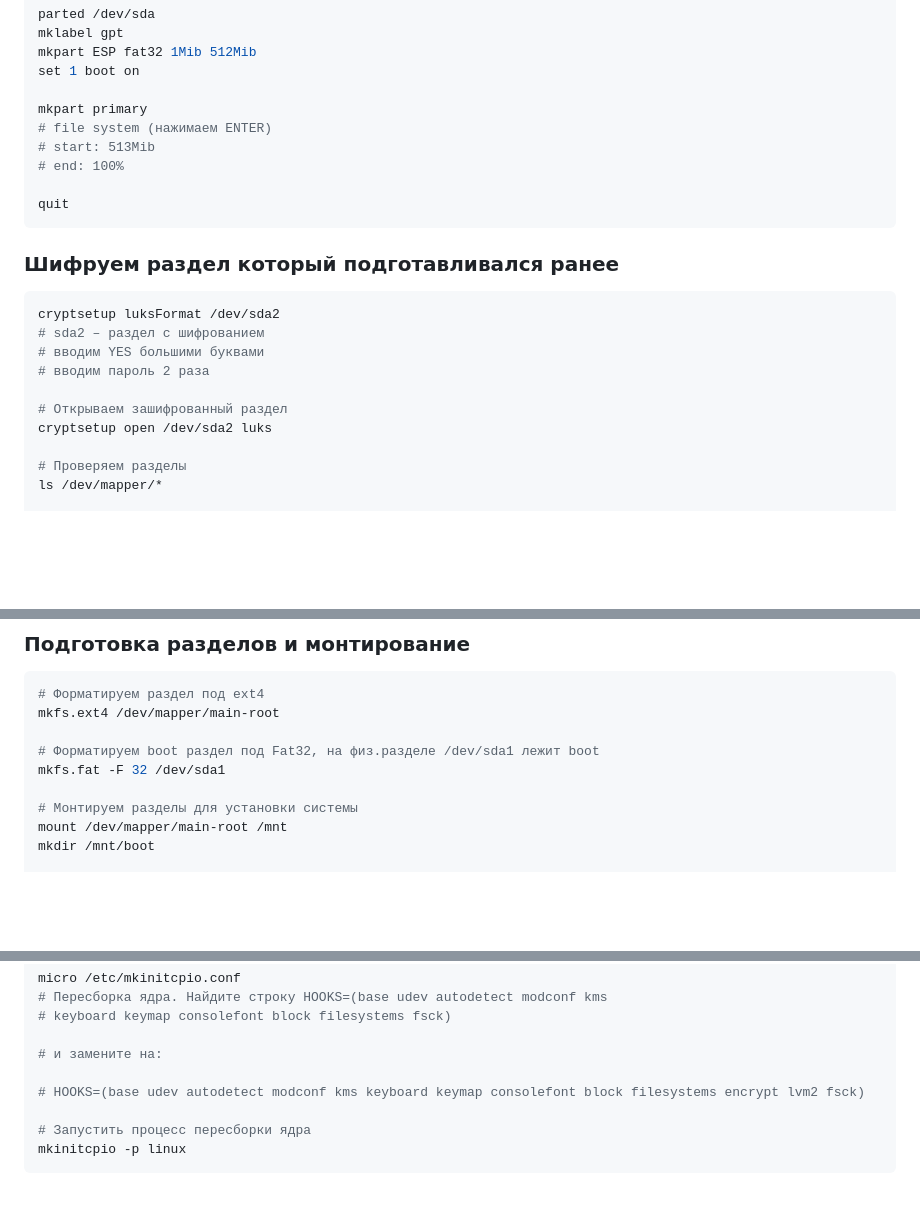
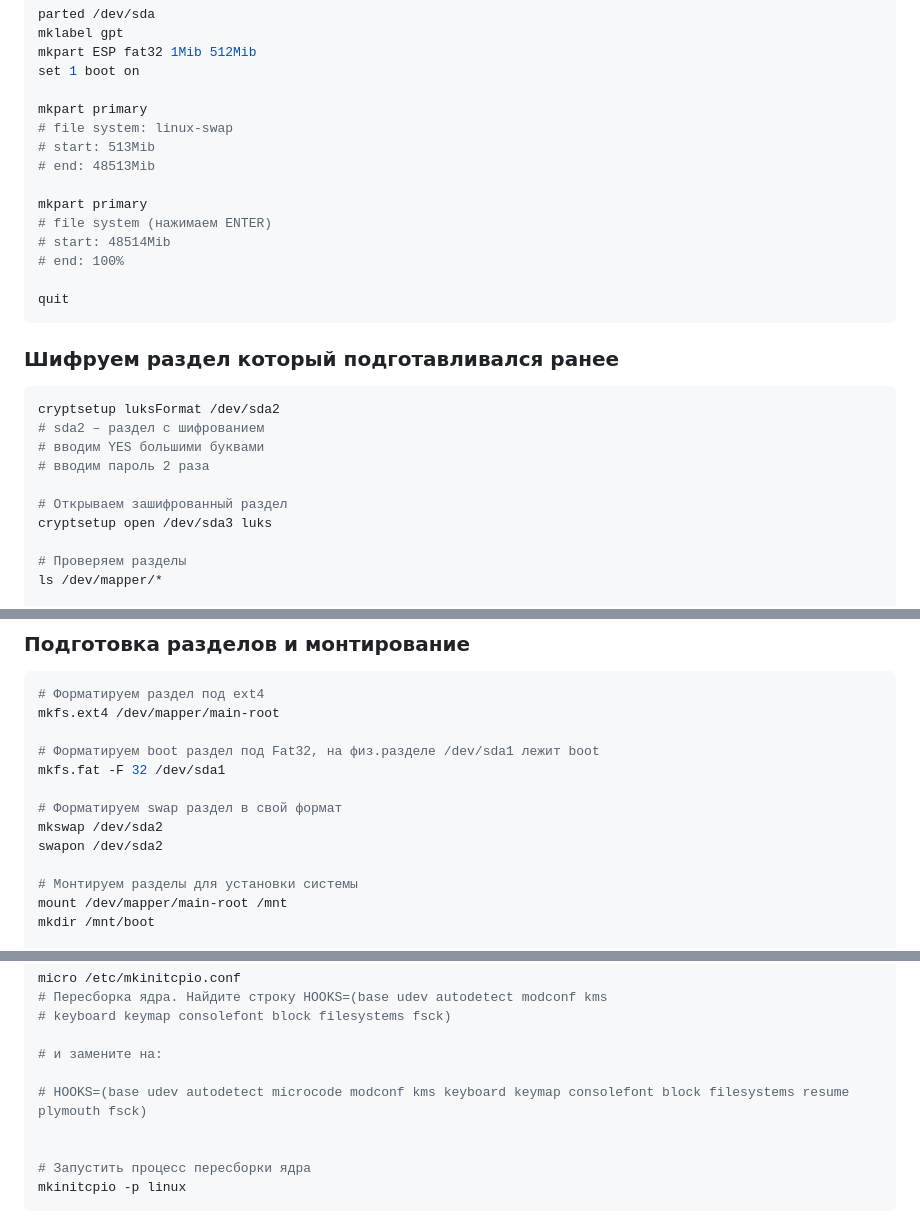
Before and after one commit to DemLoVi/Hyprland_dots, a Markdown page: Docs/00_installing_arch_linux_with_hyprland_russian.md, 3 parts joined by grey strips. Rendered like a GitHub page; blank space fills up the shorter version.

Commit message:
Info update

```diff
--- a/Docs/00_installing_arch_linux_with_hyprland_russian.md
+++ b/Docs/00_installing_arch_linux_with_hyprland_russian.md
@@ -35,8 +35,13 @@ mkpart ESP fat32 1Mib 512Mib
 set 1 boot on
 
 mkpart primary
+# file system: linux-swap
+# start: 513Mib
+# end: 48513Mib
+
+mkpart primary
 # file system (нажимаем ENTER)
-# start: 513Mib
+# start: 48514Mib
 # end: 100%
 
 quit
@@ -50,7 +55,7 @@ cryptsetup luksFormat /dev/sda2
 # вводим пароль 2 раза
 
 # Открываем зашифрованный раздел
-cryptsetup open /dev/sda2 luks
+cryptsetup open /dev/sda3 luks
 
 # Проверяем разделы
 ls /dev/mapper/*
@@ -73,6 +78,10 @@ mkfs.ext4 /dev/mapper/main-root
 
 # Форматируем boot раздел под Fat32, на физ.разделе /dev/sda1 лежит boot
 mkfs.fat -F 32 /dev/sda1
+
+# Форматируем swap раздел в свой формат
+mkswap /dev/sda2
+swapon /dev/sda2
 
 # Монтируем разделы для установки системы
 mount /dev/mapper/main-root /mnt
@@ -123,7 +132,8 @@ micro /etc/mkinitcpio.conf
 
 # и замените на:
 
-# HOOKS=(base udev autodetect modconf kms keyboard keymap consolefont block filesystems encrypt lvm2 fsck)
+# HOOKS=(base udev autodetect microcode modconf kms keyboard keymap consolefont block filesystems resume plymouth fsck)
+
 
 # Запустить процесс пересборки ядра
 mkinitcpio -p linux
```
Also changed, not shown: other parts of Docs/00_installing_arch_linux_with_hyprland_russian.md (+1 -1 lines).
